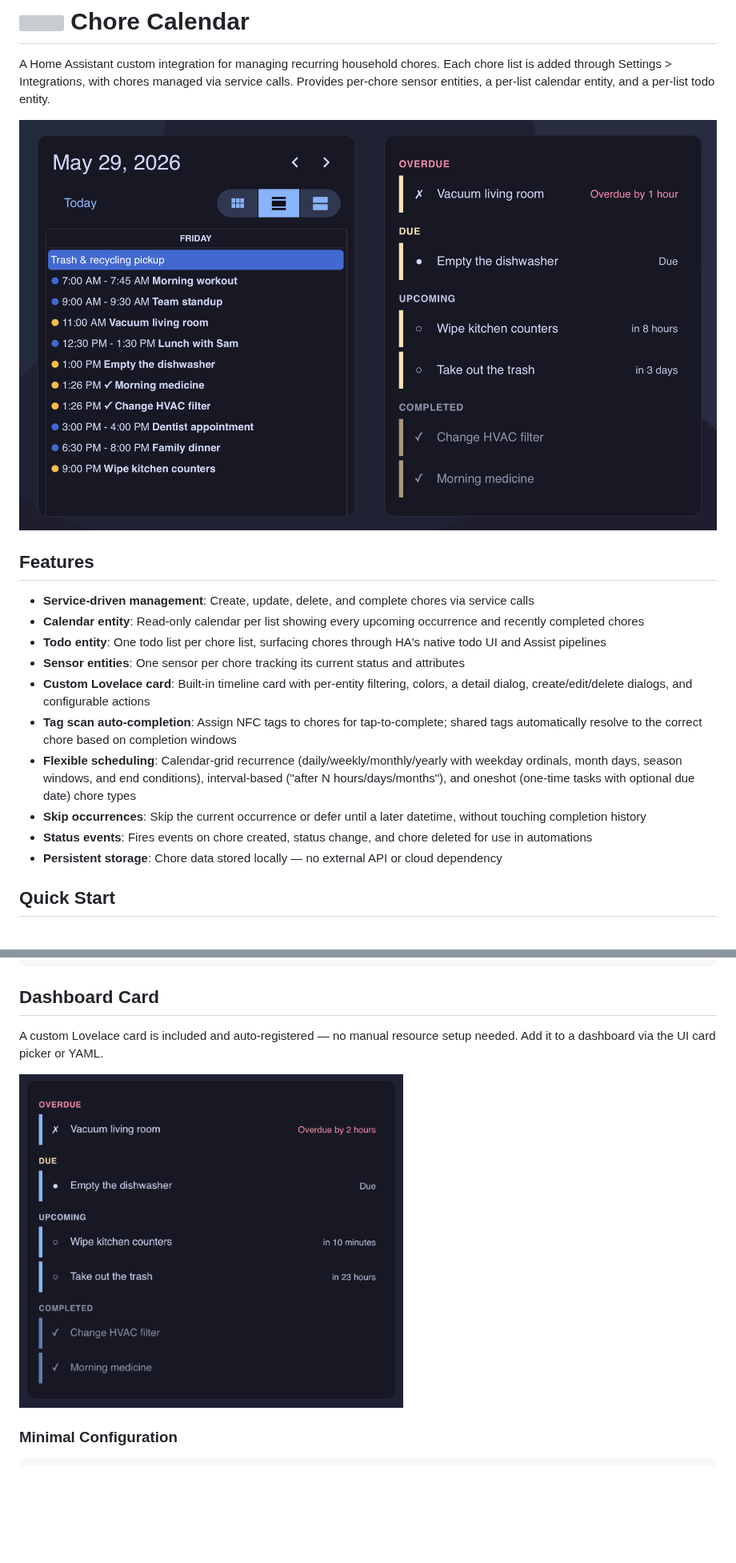
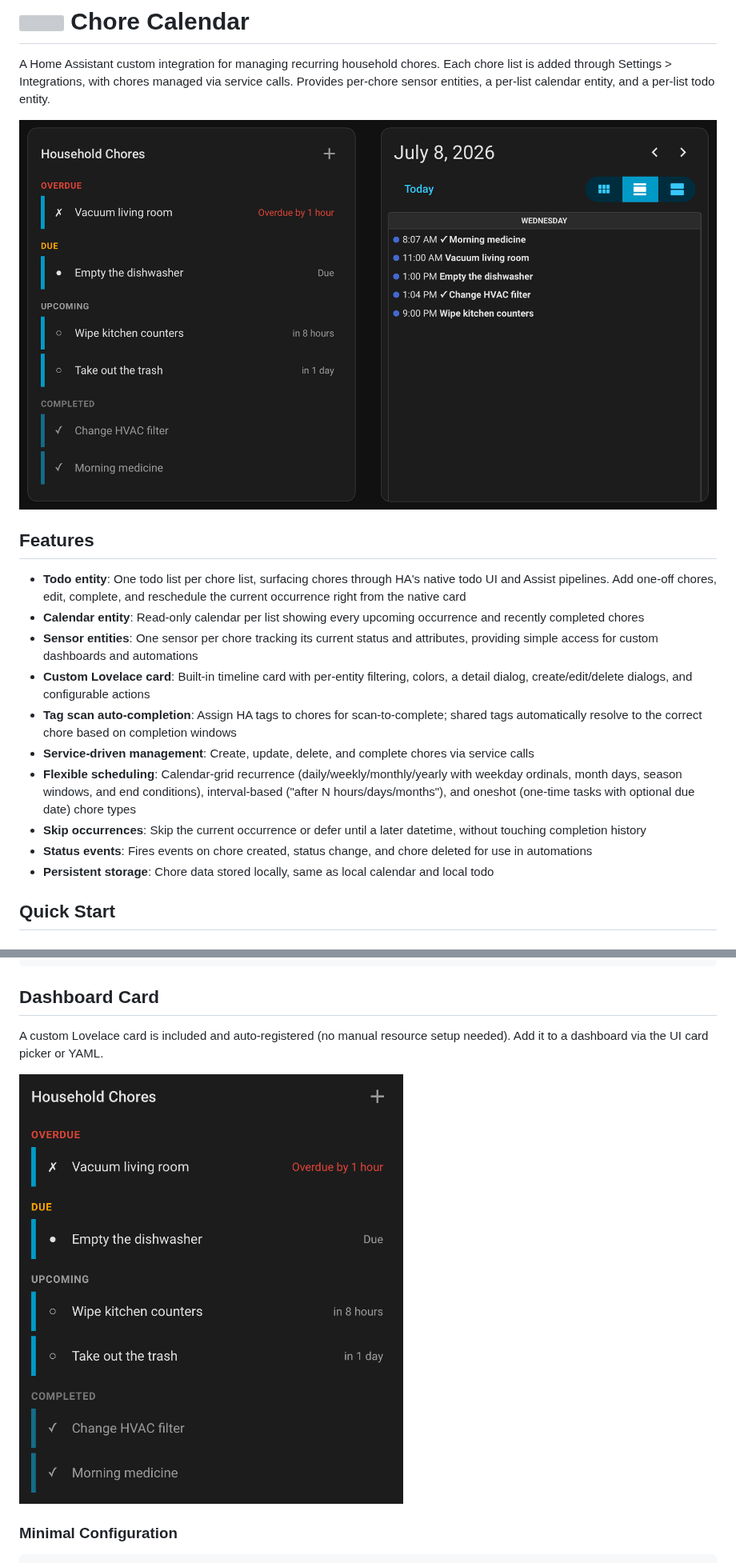
Before and after one commit to tcarney/ha-chore-calendar, a Markdown page: README.md, 2 parts joined by grey strips. Shown at 80% size. GitHub-like rendering; pictures changed too: docs/images/card.png, docs/images/chore_calendar.png (deleted), docs/images/dashboard.png; blank space fills up the shorter version; grey boxes are pictures that could not be loaded.

```diff
--- a/README.md
+++ b/README.md
@@ -6,16 +6,16 @@ A Home Assistant custom integration for managing recurring household chores. Eac
 
 ## Features
 
+- **Todo entity**: One todo list per chore list, surfacing chores through HA's native todo UI and Assist pipelines. Add one-off chores, edit, complete, and reschedule the current occurrence right from the native card
+- **Calendar entity**: Read-only calendar per list showing every upcoming occurrence and recently completed chores
+- **Sensor entities**: One sensor per chore tracking its current status and attributes, providing simple access for custom dashboards and automations
+- **Custom Lovelace card**: Built-in timeline card with per-entity filtering, colors, a detail dialog, create/edit/delete dialogs, and configurable actions
+- **Tag scan auto-completion**: Assign HA tags to chores for scan-to-complete; shared tags automatically resolve to the correct chore based on completion windows
 - **Service-driven management**: Create, update, delete, and complete chores via service calls
-- **Calendar entity**: Read-only calendar per list showing every upcoming occurrence and recently completed chores
-- **Todo entity**: One todo list per chore list, surfacing chores through HA's native todo UI and Assist pipelines
-- **Sensor entities**: One sensor per chore tracking its current status and attributes
-- **Custom Lovelace card**: Built-in timeline card with per-entity filtering, colors, a detail dialog, create/edit/delete dialogs, and configurable actions
-- **Tag scan auto-completion**: Assign NFC tags to chores for tap-to-complete; shared tags automatically resolve to the correct chore based on completion windows
 - **Flexible scheduling**: Calendar-grid recurrence (daily/weekly/monthly/yearly with weekday ordinals, month days, season windows, and end conditions), interval-based ("after N hours/days/months"), and oneshot (one-time tasks with optional due date) chore types
 - **Skip occurrences**: Skip the current occurrence or defer until a later datetime, without touching completion history
 - **Status events**: Fires events on chore created, status change, and chore deleted for use in automations
-- **Persistent storage**: Chore data stored locally — no external API or cloud dependency
+- **Persistent storage**: Chore data stored locally, same as local calendar and local todo
 
 ## Quick Start
 
@@ -414,9 +416,9 @@ response_variable: result
 
 ## Dashboard Card
 
-A custom Lovelace card is included and auto-registered — no manual resource setup needed. Add it to a dashboard via the UI card picker or YAML.
+A custom Lovelace card is included and auto-registered (no manual resource setup needed). Add it to a dashboard via the UI card picker or YAML.
 
-<img src="docs/images/chore_calendar.png" alt="The Chore Calendar card with Overdue, Due, Upcoming, and Completed sections." width="480">
+<img src="docs/images/card.png" alt="The Chore Calendar card with Overdue, Due, Upcoming, and Completed sections." width="480">
 
 ### Minimal Configuration
 
```
Also changed, not shown: other parts of README.md (+49 -39 lines), SPECS.md (+20 -4 lines), docs/images/card_detail.png (added), docs/images/card_edit.png (added), docs/images/detail.png (deleted), 12 other files.
